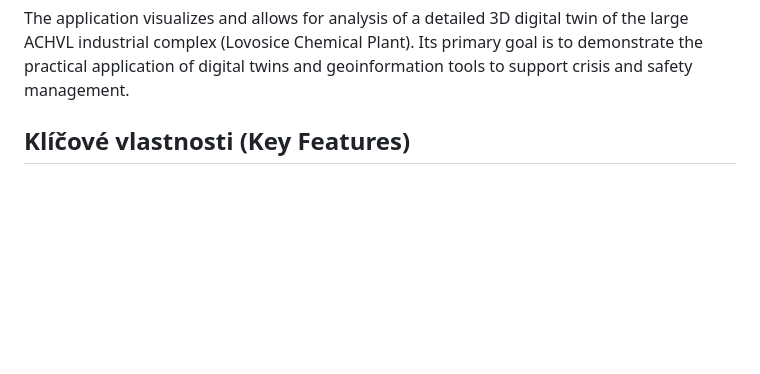
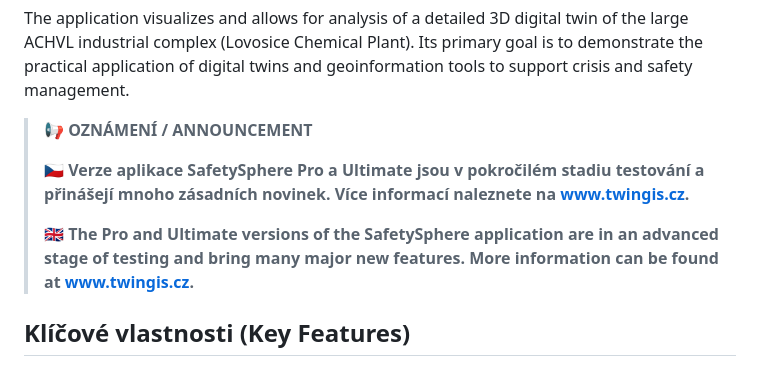
Before and after one commit to clefdevoute/SafetySphere_app, a Markdown page: README.md, the part around the change. Rendered like a GitHub page; blank space fills up the shorter version.

```diff
--- a/README.md
+++ b/README.md
@@ -38,6 +38,12 @@ Aplikace slouží k vizualizaci a analýze detailního 3D digitálního dvojčet
 This interactive web application was developed as part of my diploma thesis at Jan Evangelista Purkyne University in Ústí nad Labem, Faculty of Environment, Department of Geoinformatics. Version 3.0 significantly extends the functionality with advanced tools for 3D analysis and visualization.
 
 The application visualizes and allows for analysis of a detailed 3D digital twin of the large ACHVL industrial complex (Lovosice Chemical Plant). Its primary goal is to demonstrate the practical application of digital twins and geoinformation tools to support crisis and safety management.
+
+> 📢 **OZNÁMENÍ / ANNOUNCEMENT**
+>
+> 🇨🇿 **Verze aplikace SafetySphere Pro a Ultimate jsou v pokročilém stadiu testování a přinášejí mnoho zásadních novinek. Více informací naleznete na [www.twingis.cz](https://www.twingis.cz).**
+>
+> 🇬🇧 **The Pro and Ultimate versions of the SafetySphere application are in an advanced stage of testing and bring many major new features. More information can be found at [www.twingis.cz](https://www.twingis.cz).**
 
 ## Klíčové vlastnosti (Key Features)
 
```
